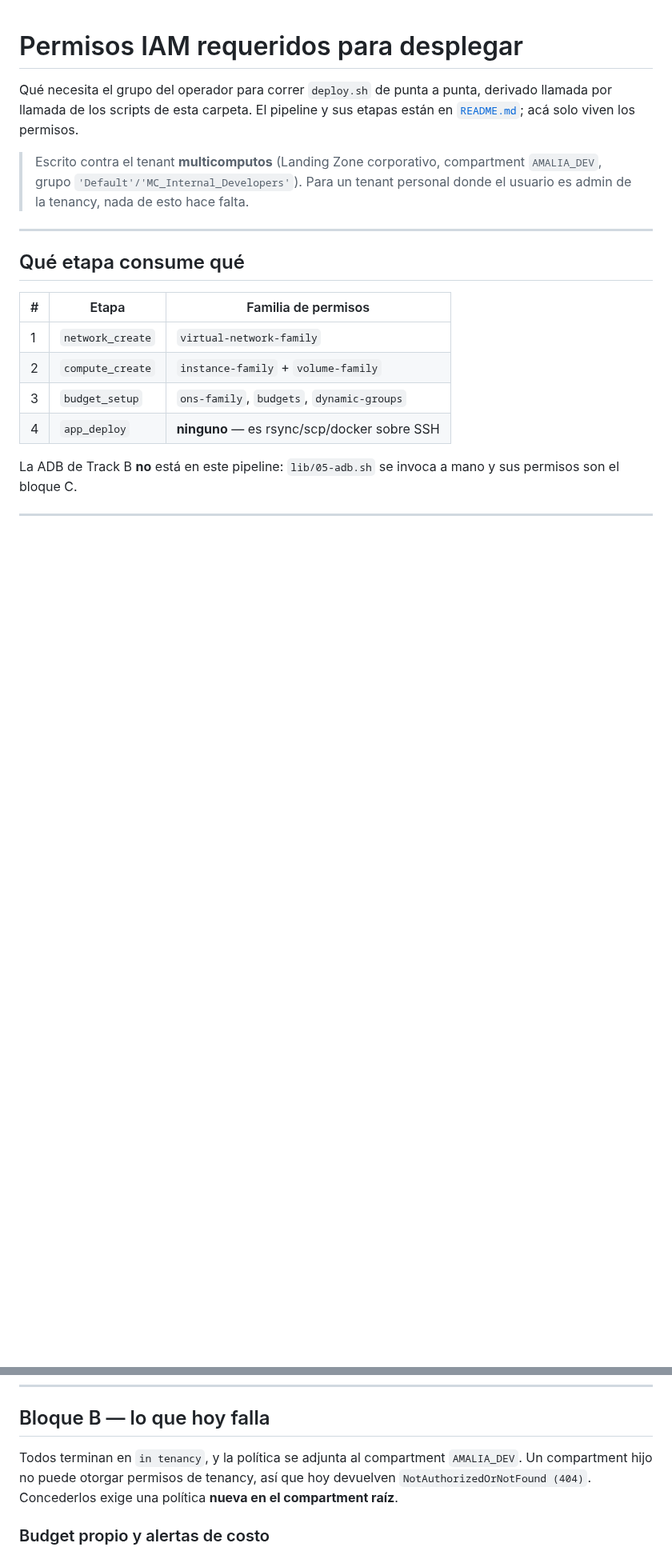
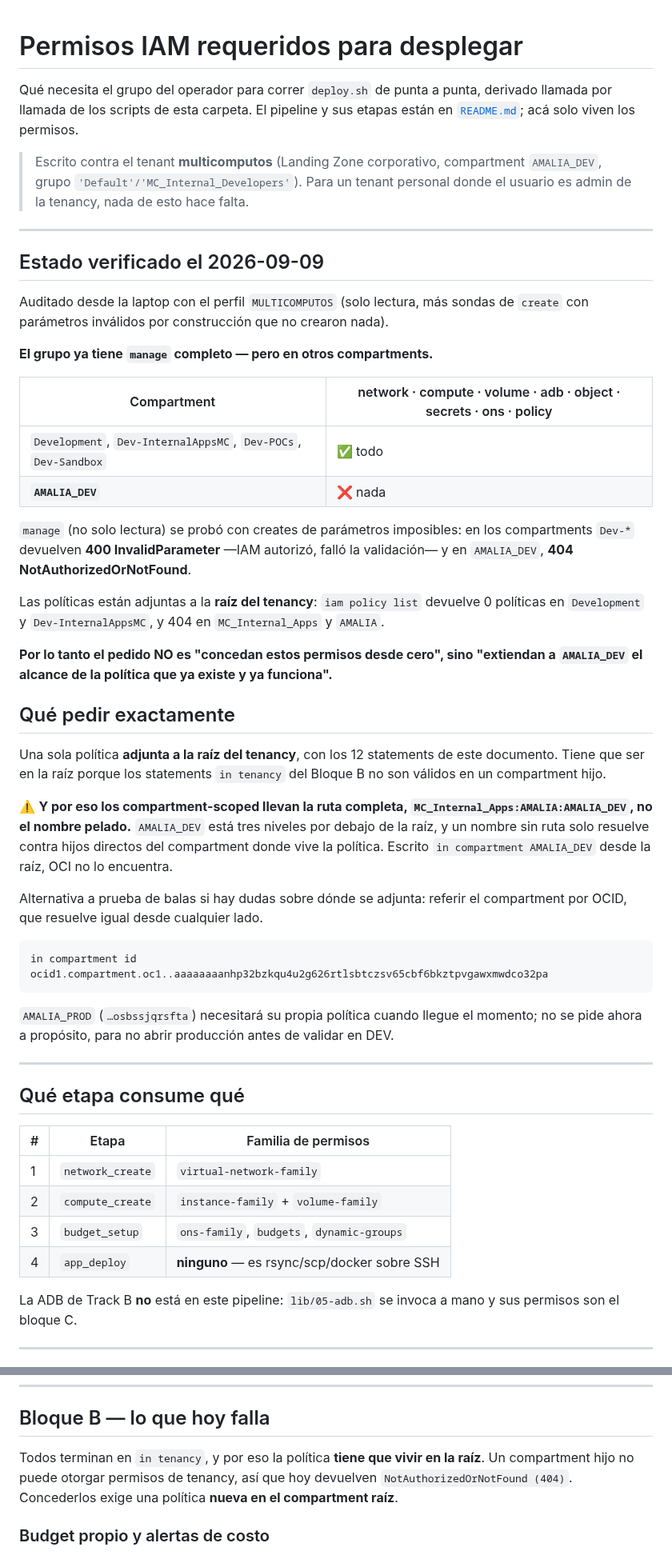
Before and after one commit to emgonzalez/tender-opportunity-tracker, a Markdown page: oci/PERMISOS-IAM.md, 2 parts joined by grey strips. Shown at 80% size. Drawn GitHub-style; blank space fills up the shorter version.

````diff
--- a/oci/PERMISOS-IAM.md
+++ b/oci/PERMISOS-IAM.md
@@ -7,6 +7,52 @@ llamada por llamada de los scripts de esta carpeta. El pipeline y sus etapas est
 > Escrito contra el tenant **multicomputos** (Landing Zone corporativo, compartment
 > `AMALIA_DEV`, grupo `'Default'/'MC_Internal_Developers'`). Para un tenant personal
 > donde el usuario es admin de la tenancy, nada de esto hace falta.
+
+---
+
+## Estado verificado el 2026-09-09
+
+Auditado desde la laptop con el perfil `MULTICOMPUTOS` (solo lectura, más sondas de
+`create` con parámetros inválidos por construcción que no crearon nada).
+
+**El grupo ya tiene `manage` completo — pero en otros compartments.**
+
+| Compartment | network · compute · volume · adb · object · secrets · ons · policy |
+|---|---|
+| `Development`, `Dev-InternalAppsMC`, `Dev-POCs`, `Dev-Sandbox` | ✅ todo |
+| **`AMALIA_DEV`** | ❌ nada |
+
+`manage` (no solo lectura) se probó con creates de parámetros imposibles: en los
+compartments `Dev-*` devuelven **400 InvalidParameter** —IAM autorizó, falló la
+validación— y en `AMALIA_DEV`, **404 NotAuthorizedOrNotFound**.
+
+Las políticas están adjuntas a la **raíz del tenancy**: `iam policy list` devuelve 0
+políticas en `Development` y `Dev-InternalAppsMC`, y 404 en `MC_Internal_Apps` y `AMALIA`.
+
+**Por lo tanto el pedido NO es "concedan estos permisos desde cero", sino "extiendan a
+`AMALIA_DEV` el alcance de la política que ya existe y ya funciona".**
+
+## Qué pedir exactamente
+
+Una sola política **adjunta a la raíz del tenancy**, con los 12 statements de este
+documento. Tiene que ser en la raíz porque los statements `in tenancy` del Bloque B no son
+válidos en un compartment hijo.
+
+⚠️ **Y por eso los compartment-scoped llevan la ruta completa,
+`MC_Internal_Apps:AMALIA:AMALIA_DEV`, no el nombre pelado.** `AMALIA_DEV` está tres niveles
+por debajo de la raíz, y un nombre sin ruta solo resuelve contra hijos directos del
+compartment donde vive la política. Escrito `in compartment AMALIA_DEV` desde la raíz, OCI
+no lo encuentra.
+
+Alternativa a prueba de balas si hay dudas sobre dónde se adjunta: referir el compartment
+por OCID, que resuelve igual desde cualquier lado.
+
+```
+in compartment id ocid1.compartment.oc1..aaaaaaaanhp32bzkqu4u2g626rtlsbtczsv65cbf6bkztpvgawxmwdco32pa
+```
+
+`AMALIA_PROD` (`…osbssjqrsfta`) necesitará su propia política cuando llegue el momento;
+no se pide ahora a propósito, para no abrir producción antes de validar en DEV.
 
 ---
 
@@ -57,8 +103,8 @@ Qué cubre cada familia:
 
 ## Bloque B — lo que hoy falla
 
-Todos terminan en `in tenancy`, y la política se adjunta al compartment
-`AMALIA_DEV`. Un compartment hijo no puede otorgar permisos de tenancy, así que hoy
+Todos terminan en `in tenancy`, y por eso la política **tiene que vivir en la raíz**.
+Un compartment hijo no puede otorgar permisos de tenancy, así que hoy
 devuelven `NotAuthorizedOrNotFound (404)`. Concederlos exige una política **nueva en el
 compartment raíz**.
 
````
Also changed, not shown: other parts of oci/PERMISOS-IAM.md (+22 -12 lines).
